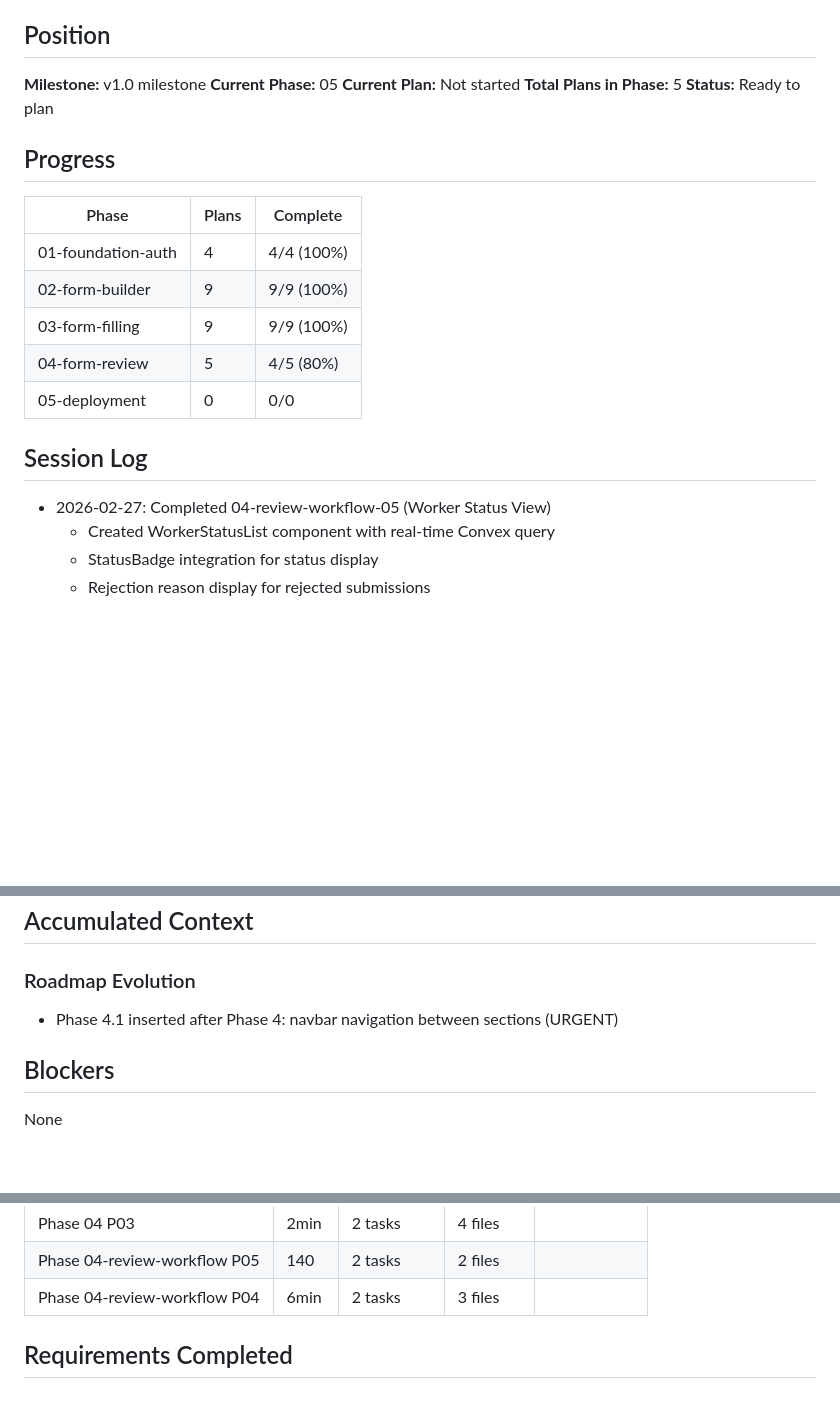
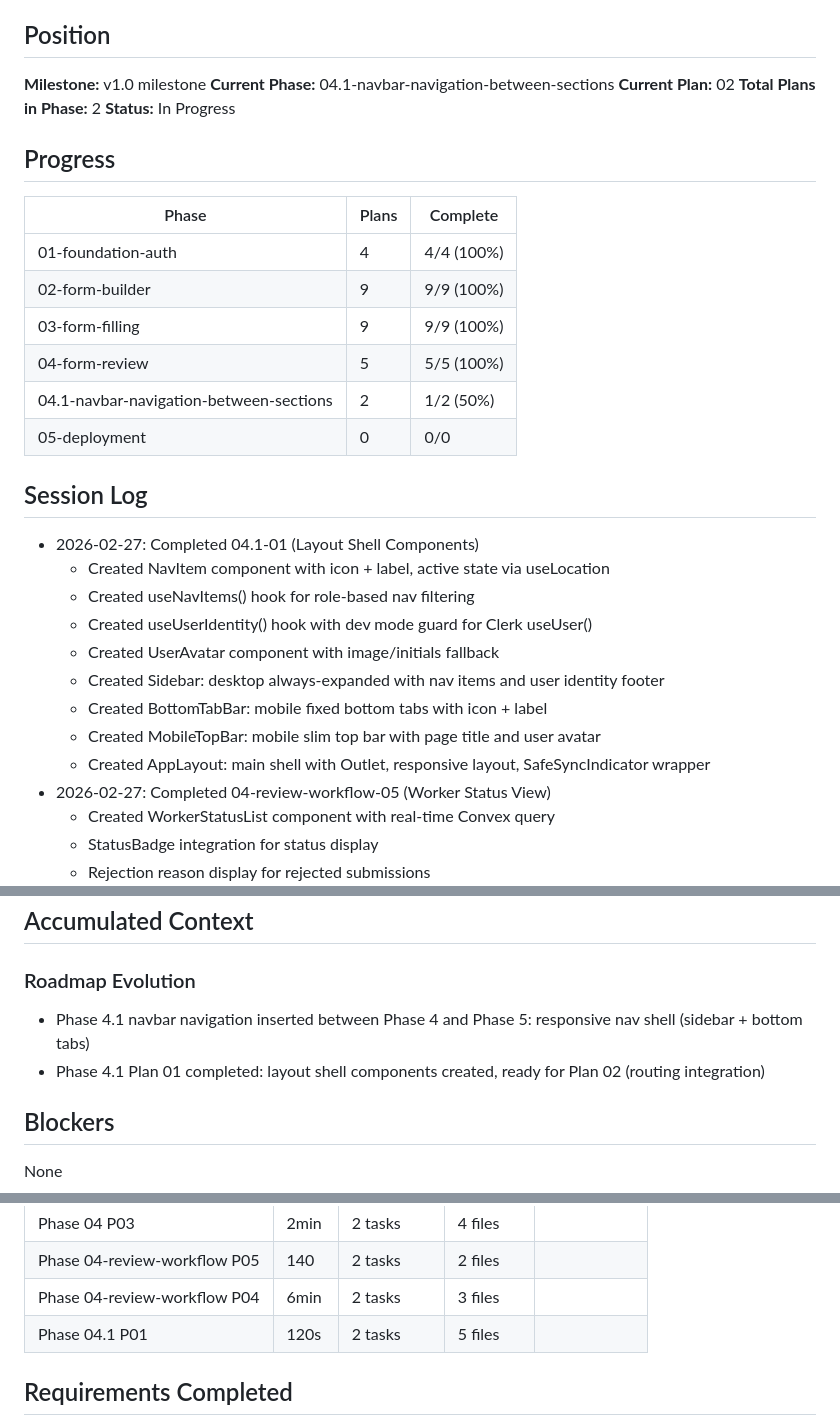
Before and after one commit to deleon626/Nexus, a Markdown page: .planning/STATE.md, 3 parts joined by grey strips. Drawn GitHub-style; blank space fills up the shorter version.

```diff
--- a/.planning/STATE.md
+++ b/.planning/STATE.md
@@ -7,10 +7,10 @@ See: .planning/PROJECT.md
 ## Position
 
 **Milestone:** v1.0 milestone
-**Current Phase:** 05
-**Current Plan:** Not started
-**Total Plans in Phase:** 5
-**Status:** Ready to plan
+**Current Phase:** 04.1-navbar-navigation-between-sections
+**Current Plan:** 02
+**Total Plans in Phase:** 2
+**Status:** In Progress
 
 ## Progress
 
@@ -19,11 +19,21 @@ See: .planning/PROJECT.md
 | 01-foundation-auth | 4 | 4/4 (100%) |
 | 02-form-builder | 9 | 9/9 (100%) |
 | 03-form-filling | 9 | 9/9 (100%) |
-| 04-form-review | 5 | 4/5 (80%) |
+| 04-form-review | 5 | 5/5 (100%) |
+| 04.1-navbar-navigation-between-sections | 2 | 1/2 (50%) |
 | 05-deployment | 0 | 0/0 |
 
 ## Session Log
 
+- 2026-02-27: Completed 04.1-01 (Layout Shell Components)
+  - Created NavItem component with icon + label, active state via useLocation
+  - Created useNavItems() hook for role-based nav filtering
+  - Created useUserIdentity() hook with dev mode guard for Clerk useUser()
+  - Created UserAvatar component with image/initials fallback
+  - Created Sidebar: desktop always-expanded with nav items and user identity footer
+  - Created BottomTabBar: mobile fixed bottom tabs with icon + label
+  - Created MobileTopBar: mobile slim top bar with page title and user avatar
+  - Created AppLayout: main shell with Outlet, responsive layout, SafeSyncIndicator wrapper
 - 2026-02-27: Completed 04-review-workflow-05 (Worker Status View)
   - Created WorkerStatusList component with real-time Convex query
   - StatusBadge integration for status display
@@ -149,7 +159,8 @@ See: .planning/PROJECT.md
 
 ### Roadmap Evolution
 
-- Phase 4.1 inserted after Phase 4: navbar navigation between sections (URGENT)
+- Phase 4.1 navbar navigation inserted between Phase 4 and Phase 5: responsive nav shell (sidebar + bottom tabs)
+- Phase 4.1 Plan 01 completed: layout shell components created, ready for Plan 02 (routing integration)
 
 ## Blockers
 
@@ -174,6 +185,7 @@ None
 | Phase 04 P03 | 2min | 2 tasks | 4 files |
 | Phase 04-review-workflow P05 | 140 | 2 tasks | 2 files |
 | Phase 04-review-workflow P04 | 6min | 2 tasks | 3 files |
+| Phase 04.1 P01 | 120s | 2 tasks | 5 files |
 
 ## Requirements Completed
 
```
Also changed, not shown: .planning/ROADMAP.md (+10 -9 lines), 1 other file.
